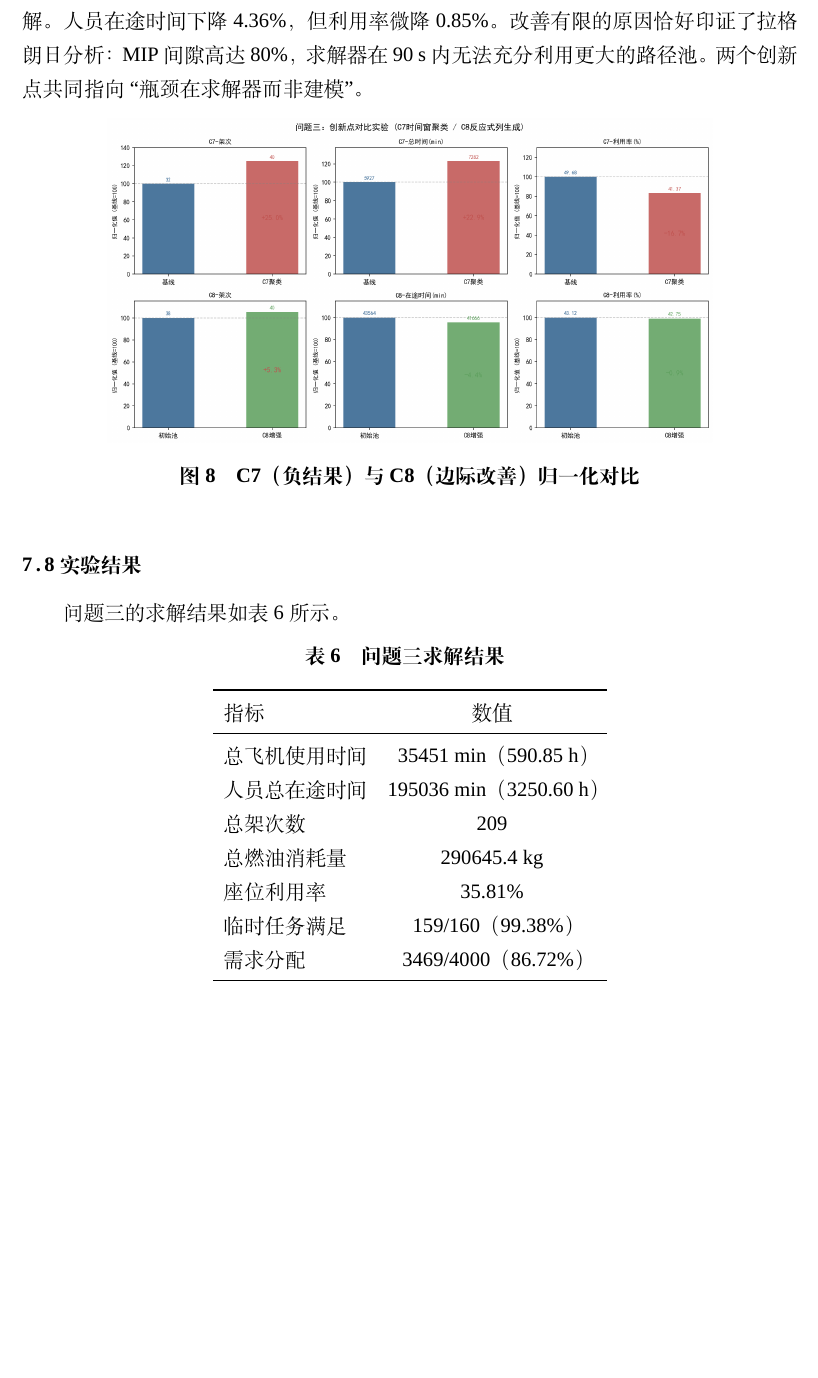
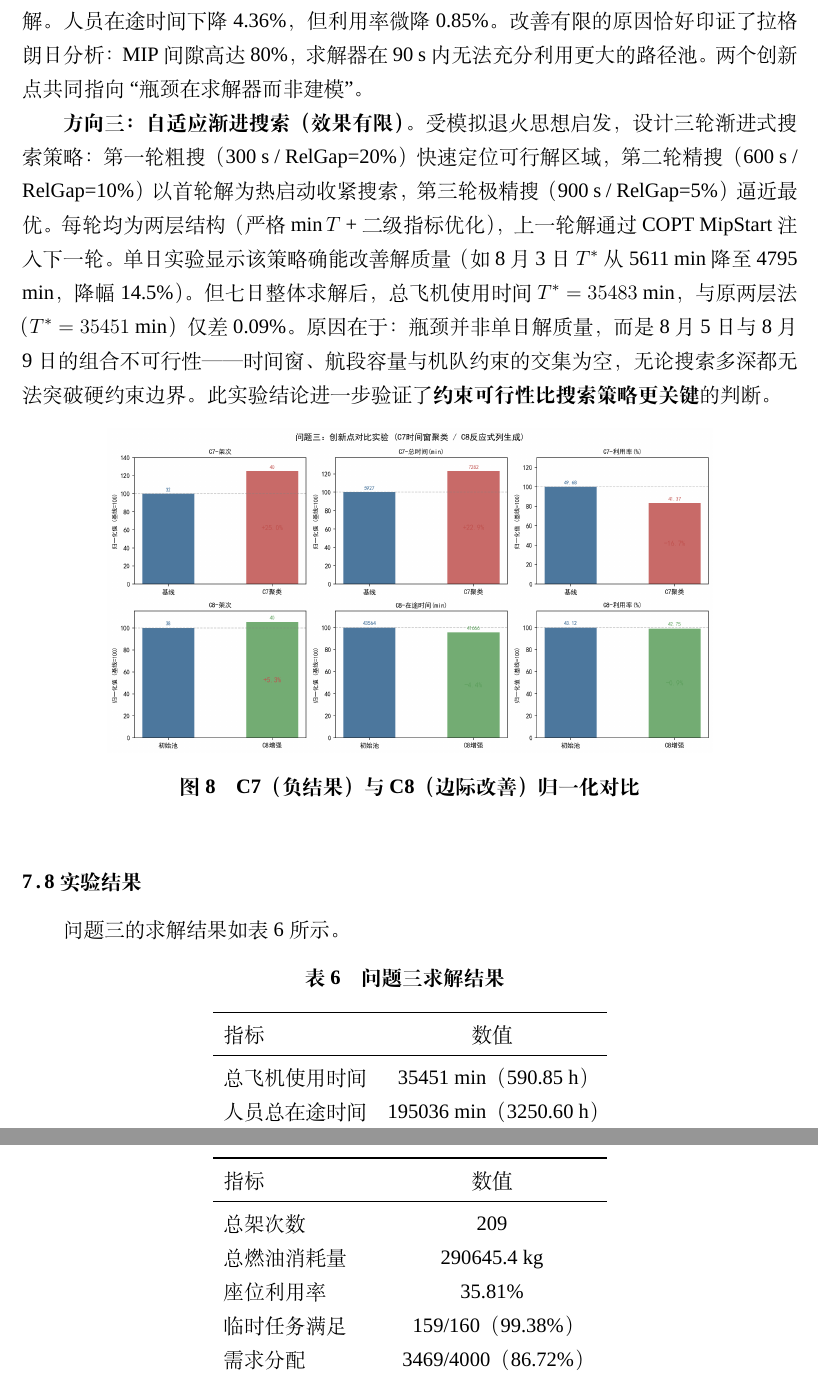
Before and after one commit to Eitherwoods/8.13MM_STJU, a LaTeX thesis (body/main.tex): part of page 18 of 25 before the commit and two parts of pages 18 and 19 of 25 after it, the two joined at a grey line, cut so that both start at the same text, the shorter picture padded with empty space. Compiled offline with XeLaTeX; a missing font is replaced by an installed copy or a similar font.

Commit message:
feat: 添加C10自适应渐进搜索实验结论
在'进阶方法探索与反思'小节新增方向三：
- 三轮渐进搜索策略（粗搜→精搜→极精搜）
- 单日改善14.5%，但整体仅差0.09%
- 结论：约束可行性比搜索策略更关键

```diff
--- a/body/main.tex
+++ b/body/main.tex
@@ -572,6 +572,8 @@ LP 松弛下界 & $-6167.28$ & 176.46\% \\
 
 \textbf{方向二：反应式列生成\cite{barnhart1998}（边际改善）。}初始 MIP 求解后，识别低载客率设施（$<50\%$），为薄弱设施生成密集起飞时刻变体（每 30 min 一个），增强路径池后重新求解。人员在途时间下降 4.36\%，但利用率微降 0.85\%。改善有限的原因恰好印证了拉格朗日分析：MIP 间隙高达 80\%，求解器在 90 s 内无法充分利用更大的路径池。两个创新点共同指向``瓶颈在求解器而非建模''。
 
+\textbf{方向三：自适应渐进搜索（效果有限）。}受模拟退火思想启发，设计三轮渐进式搜索策略：第一轮粗搜（300 s / RelGap=20\%）快速定位可行解区域，第二轮精搜（600 s / RelGap=10\%）以首轮解为热启动收紧搜索，第三轮极精搜（900 s / RelGap=5\%）逼近最优。每轮均为两层结构（严格 $\min T$ + 二级指标优化），上一轮解通过 COPT MipStart 注入下一轮。单日实验显示该策略确能改善解质量（如 8 月 3 日 $T^*$ 从 5611 min 降至 4795 min，降幅 14.5\%）。但七日整体求解后，总飞机使用时间 $T^*=35483$ min，与原两层法（$T^*=35451$ min）仅差 0.09\%。原因在于：瓶颈并非单日解质量，而是 8 月 5 日与 8 月 9 日的组合不可行性——时间窗、航段容量与机队约束的交集为空，无论搜索多深都无法突破硬约束边界。此实验结论进一步验证了\textbf{约束可行性比搜索策略更关键}的判断。
+
 \begin{figure}[htbp]
 \centering
 \includegraphics[width=0.78\textwidth]{../figures/Problem3/q3_c7_c8_comparison.png}
```
